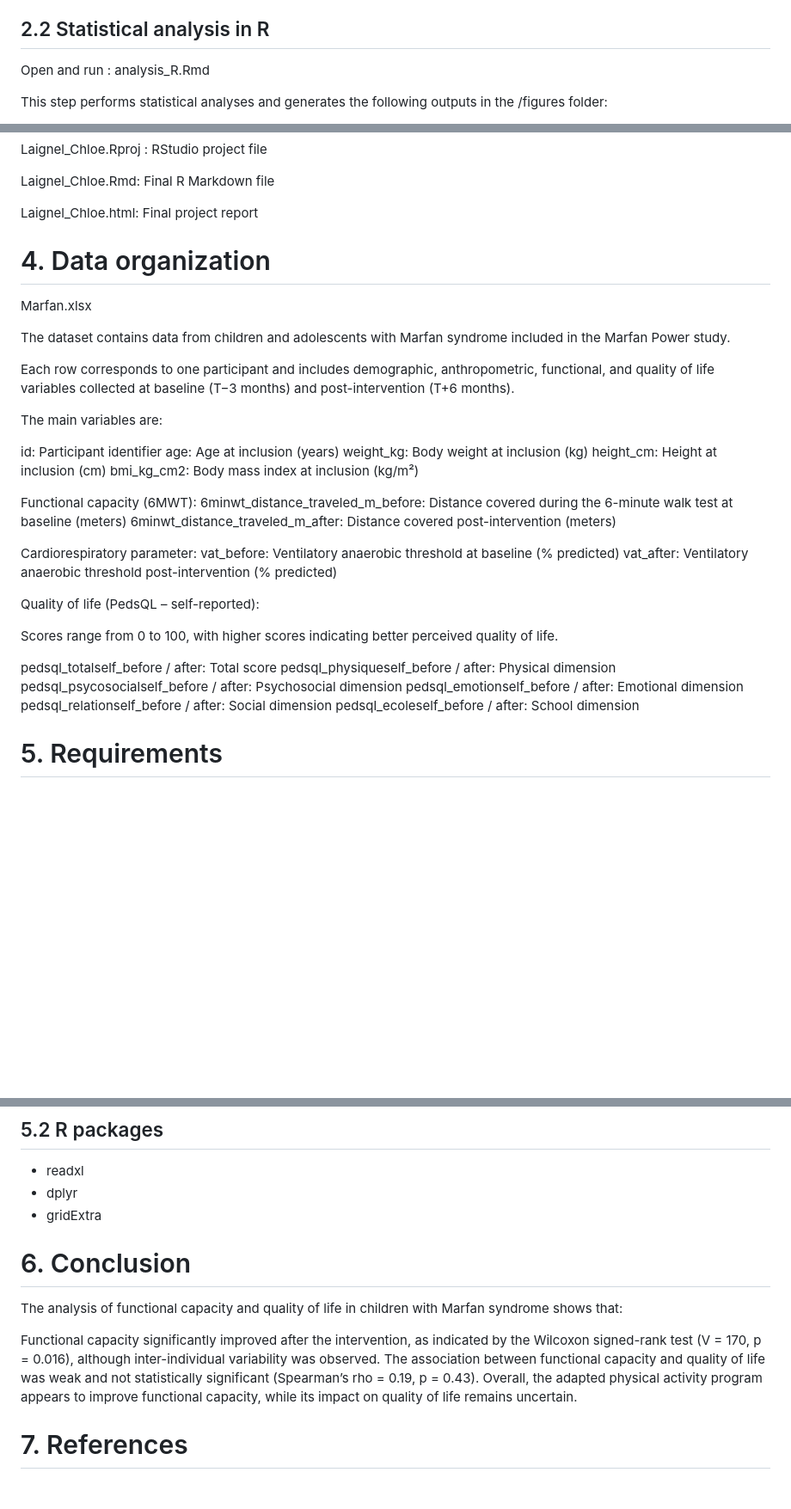
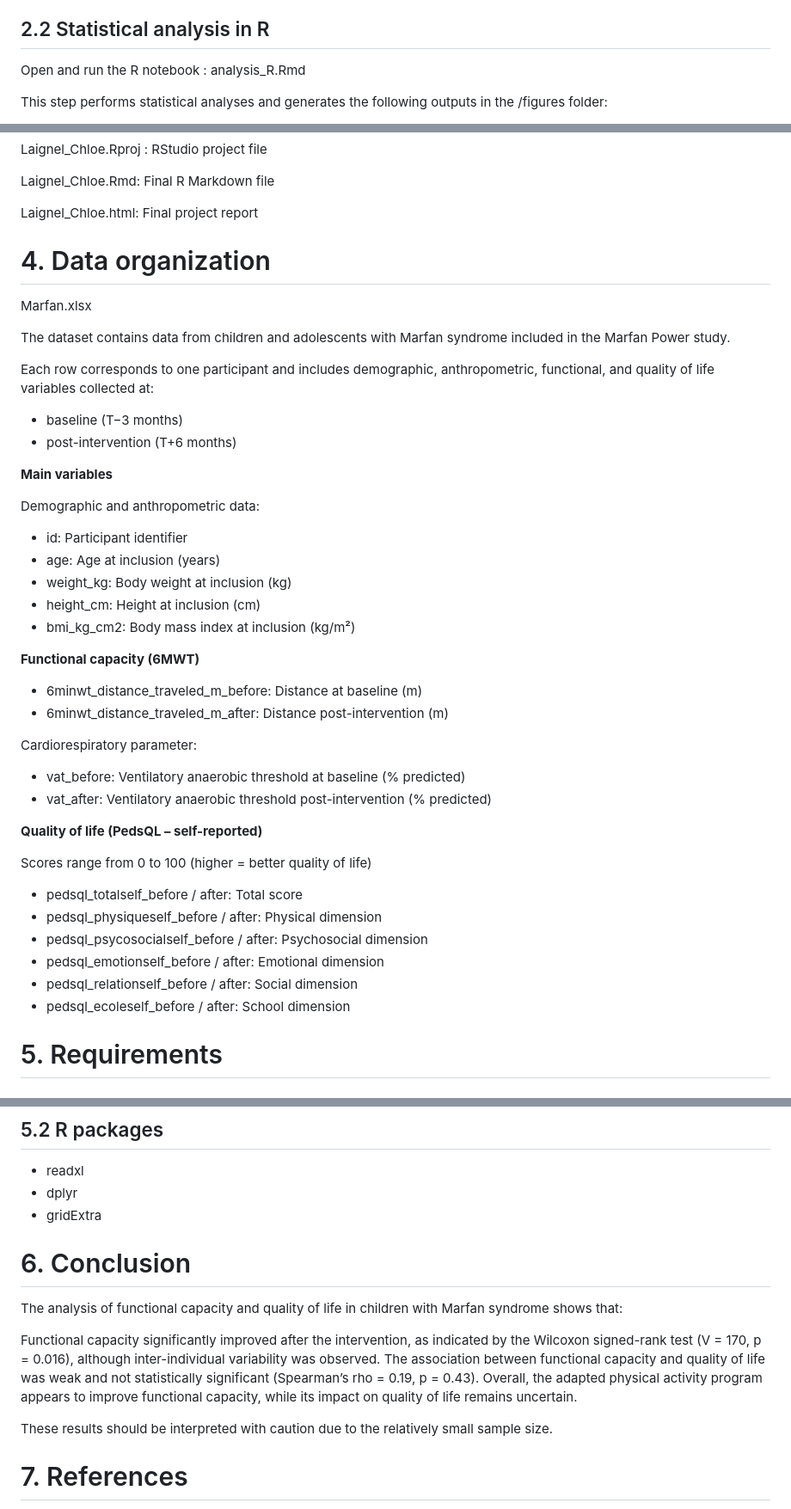
Before and after one commit to chloelaignel31-boop/Laignel.Chloe, a Markdown page: readme.md, 3 parts joined by grey strips. Shown at 86% size. Rendered like a GitHub page; blank space fills up the shorter version.

```diff
--- a/readme.md
+++ b/readme.md
@@ -92,7 +102,7 @@ It also exports the processed datasets for statistical analysis in the /data fol
 
 ## 2.2 Statistical analysis in R
 
-Open and run : analysis_R.Rmd
+Open and run the R notebook : analysis_R.Rmd
 
 This step performs statistical analyses and generates the following outputs in the /figures folder:
 
@@ -123,41 +133,47 @@ Laignel_Chloe.Rmd: Final R Markdown file
 
 Laignel_Chloe.html: Final project report
 
+
 # 4. Data organization
 
 Marfan.xlsx
 
 The dataset contains data from children and adolescents with Marfan syndrome included in the Marfan Power study.
 
-Each row corresponds to one participant and includes demographic, anthropometric, functional, and quality of life variables collected at baseline (T−3 months) and post-intervention (T+6 months).
+Each row corresponds to one participant and includes demographic, anthropometric, functional, and quality of life variables collected at:
 
-The main variables are:
+- baseline (T−3 months)
+- post-intervention (T+6 months)
 
-id: Participant identifier
-age: Age at inclusion (years)
-weight_kg: Body weight at inclusion (kg)
-height_cm: Height at inclusion (cm)
-bmi_kg_cm2: Body mass index at inclusion (kg/m²)
+**Main variables**
 
-Functional capacity (6MWT):
-6minwt_distance_traveled_m_before: Distance covered during the 6-minute walk test at baseline (meters)
-6minwt_distance_traveled_m_after: Distance covered post-intervention (meters)
+Demographic and anthropometric data:
+
+- id: Participant identifier
+- age: Age at inclusion (years)
+- weight_kg: Body weight at inclusion (kg)
+- height_cm: Height at inclusion (cm)
+- bmi_kg_cm2: Body mass index at inclusion (kg/m²)
+
+**Functional capacity (6MWT)**
+
+- 6minwt_distance_traveled_m_before: Distance at baseline (m)
+- 6minwt_distance_traveled_m_after: Distance post-intervention (m)
 
 Cardiorespiratory parameter:
-vat_before: Ventilatory anaerobic threshold at baseline (% predicted)
-vat_after: Ventilatory anaerobic threshold post-intervention (% predicted)
+- vat_before: Ventilatory anaerobic threshold at baseline (% predicted)
+- vat_after: Ventilatory anaerobic threshold post-intervention (% predicted)
 
-Quality of life (PedsQL – self-reported):
+**Quality of life (PedsQL – self-reported)**
 
-Scores range from 0 to 100, with higher scores indicating better perceived quality of life.
+Scores range from 0 to 100 (higher = better quality of life)
 
-pedsql_totalself_before / after: Total score
-pedsql_physiqueself_before / after: Physical dimension
-pedsql_psycosocialself_before / after: Psychosocial dimension
-pedsql_emotionself_before / after: Emotional dimension
-pedsql_relationself_before / after: Social dimension
-pedsql_ecoleself_before / after: School dimension
-
+- pedsql_totalself_before / after: Total score
+- pedsql_physiqueself_before / after: Physical dimension
+- pedsql_psycosocialself_before / after: Psychosocial dimension
+- pedsql_emotionself_before / after: Emotional dimension
+- pedsql_relationself_before / after: Social dimension
+- pedsql_ecoleself_before / after: School dimension
 
 # 5. Requirements
 
@@ -174,6 +190,7 @@ pedsql_ecoleself_before / after: School dimension
 - dplyr
 - gridExtra
 
+
 # 6. Conclusion
 
 The analysis of functional capacity and quality of life in children with Marfan syndrome shows that:
@@ -181,6 +198,9 @@ The analysis of functional capacity and quality of life in children with Marfan
 Functional capacity significantly improved after the intervention, as indicated by the Wilcoxon signed-rank test (V = 170, p = 0.016), although inter-individual variability was observed.
 The association between functional capacity and quality of life was weak and not statistically significant (Spearman’s rho = 0.19, p = 0.43).
 Overall, the adapted physical activity program appears to improve functional capacity, while its impact on quality of life remains uncertain.
+
+These results should be interpreted with caution due to the relatively small sample size.
+
 
 # 7. References
 
```
Also changed, not shown: other parts of readme.md (+19 -9 lines), sources/pipeline.png (added).
